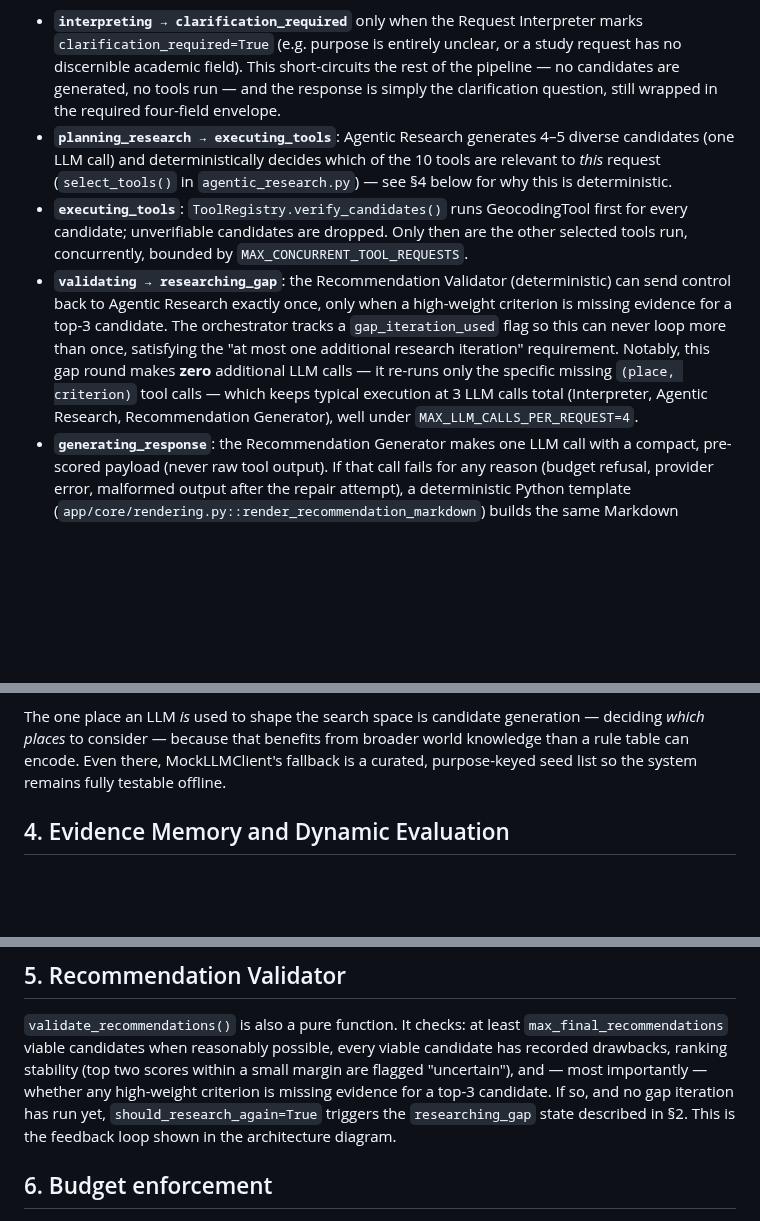
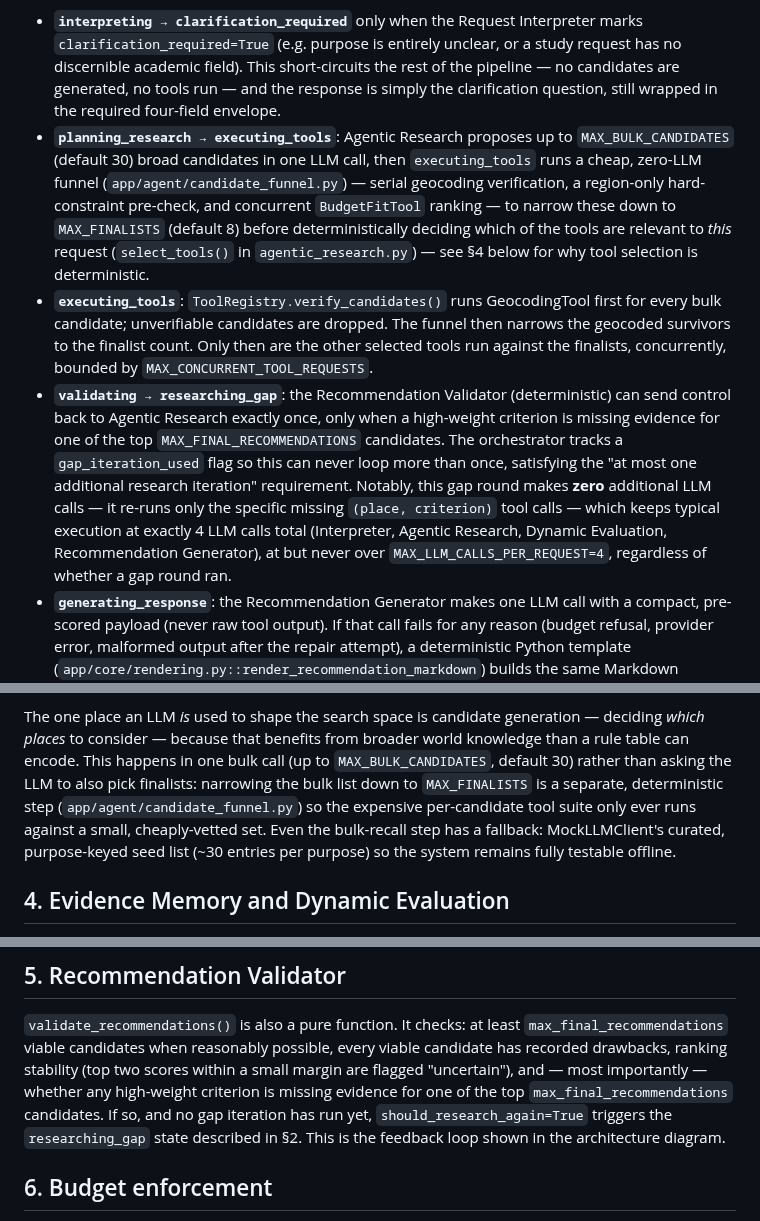
Before and after one commit to edanperetz2/DigitalNomadAgent, a Markdown page: ARCHITECTURE.md, 3 parts joined by grey strips. Drawn GitHub-style; blank space fills up the shorter version.

Commit message:
Fix documentation left stale by the candidate funnel and scoring redesign
README.md, ARCHITECTURE.md, and the tool master plan still described the
old single-shot 4-5 candidate generation, 3-LLM-call total, and top-3
validator language. Updates them to describe the actual 30-bulk/8-finalist
funnel and the 4-call total that now includes Dynamic Evaluation.

```diff
--- a/ARCHITECTURE.md
+++ b/ARCHITECTURE.md
@@ -38,19 +38,26 @@ transitions with structured conditions rather than a fixed sequence:
   discernible academic field). This short-circuits the rest of the pipeline — no candidates are
   generated, no tools run — and the response is simply the clarification question, still wrapped
   in the required four-field envelope.
-- **`planning_research → executing_tools`**: Agentic Research generates 4–5 diverse candidates
-  (one LLM call) and deterministically decides which of the 10 tools are relevant to *this*
-  request (`select_tools()` in `agentic_research.py`) — see §4 below for why this is deterministic.
+- **`planning_research → executing_tools`**: Agentic Research proposes up to `MAX_BULK_CANDIDATES`
+  (default 30) broad candidates in one LLM call, then `executing_tools` runs a cheap, zero-LLM
+  funnel (`app/agent/candidate_funnel.py`) — serial geocoding verification, a region-only
+  hard-constraint pre-check, and concurrent `BudgetFitTool` ranking — to narrow these down to
+  `MAX_FINALISTS` (default 8) before deterministically deciding which of the tools are relevant to
+  *this* request (`select_tools()` in `agentic_research.py`) — see §4 below for why tool selection
+  is deterministic.
 - **`executing_tools`**: `ToolRegistry.verify_candidates()` runs GeocodingTool first for every
-  candidate; unverifiable candidates are dropped. Only then are the other selected tools run,
-  concurrently, bounded by `MAX_CONCURRENT_TOOL_REQUESTS`.
+  bulk candidate; unverifiable candidates are dropped. The funnel then narrows the geocoded
+  survivors to the finalist count. Only then are the other selected tools run against the
+  finalists, concurrently, bounded by `MAX_CONCURRENT_TOOL_REQUESTS`.
 - **`validating → researching_gap`**: the Recommendation Validator (deterministic) can send control
   back to Agentic Research exactly once, only when a high-weight criterion is missing evidence for
-  a top-3 candidate. The orchestrator tracks a `gap_iteration_used` flag so this can never loop
-  more than once, satisfying the "at most one additional research iteration" requirement. Notably,
+  one of the top `MAX_FINAL_RECOMMENDATIONS` candidates. The orchestrator tracks a
+  `gap_iteration_used` flag so this can never loop more than once, satisfying the "at most one
+  additional research iteration" requirement. Notably,
   this gap round makes **zero** additional LLM calls — it re-runs only the specific missing
-  `(place, criterion)` tool calls — which keeps typical execution at 3 LLM calls total (Interpreter,
-  Agentic Research, Recommendation Generator), well under `MAX_LLM_CALLS_PER_REQUEST=4`.
+  `(place, criterion)` tool calls — which keeps typical execution at exactly 4 LLM calls total
+  (Interpreter, Agentic Research, Dynamic Evaluation, Recommendation Generator), at but never over
+  `MAX_LLM_CALLS_PER_REQUEST=4`, regardless of whether a gap round ran.
 - **`generating_response`**: the Recommendation Generator makes one LLM call with a compact,
   pre-scored payload (never raw tool output). If that call fails for any reason (budget refusal,
   provider error, malformed output after the repair attempt), a deterministic Python template
@@ -94,8 +101,12 @@ though the *code path* through the state machine is identical.
 
 The one place an LLM *is* used to shape the search space is candidate generation — deciding *which
 places* to consider — because that benefits from broader world knowledge than a rule table can
-encode. Even there, MockLLMClient's fallback is a curated, purpose-keyed seed list so the system
-remains fully testable offline.
+encode. This happens in one bulk call (up to `MAX_BULK_CANDIDATES`, default 30) rather than asking
+the LLM to also pick finalists: narrowing the bulk list down to `MAX_FINALISTS` is a separate,
+deterministic step (`app/agent/candidate_funnel.py`) so the expensive per-candidate tool suite only
+ever runs against a small, cheaply-vetted set. Even the bulk-recall step has a fallback:
+MockLLMClient's curated, purpose-keyed seed list (~30 entries per purpose) so the system remains
+fully testable offline.
 
 ## 4. Evidence Memory and Dynamic Evaluation
 
@@ -139,7 +150,7 @@ same inputs always produce the same score.
 `validate_recommendations()` is also a pure function. It checks: at least `max_final_recommendations`
 viable candidates when reasonably possible, every viable candidate has recorded drawbacks, ranking stability (top two
 scores within a small margin are flagged "uncertain"), and — most importantly — whether any
-high-weight criterion is missing evidence for a top-3 candidate. If so, and no gap iteration has
+high-weight criterion is missing evidence for one of the top `max_final_recommendations` candidates. If so, and no gap iteration has
 run yet, `should_research_again=True` triggers the `researching_gap` state described in §2. This
 is the feedback loop shown in the architecture diagram.
 
```
Also changed, not shown: README.md (+15 -6 lines), docs/tool_implementation_master_plan.md (+1 -1 lines).
